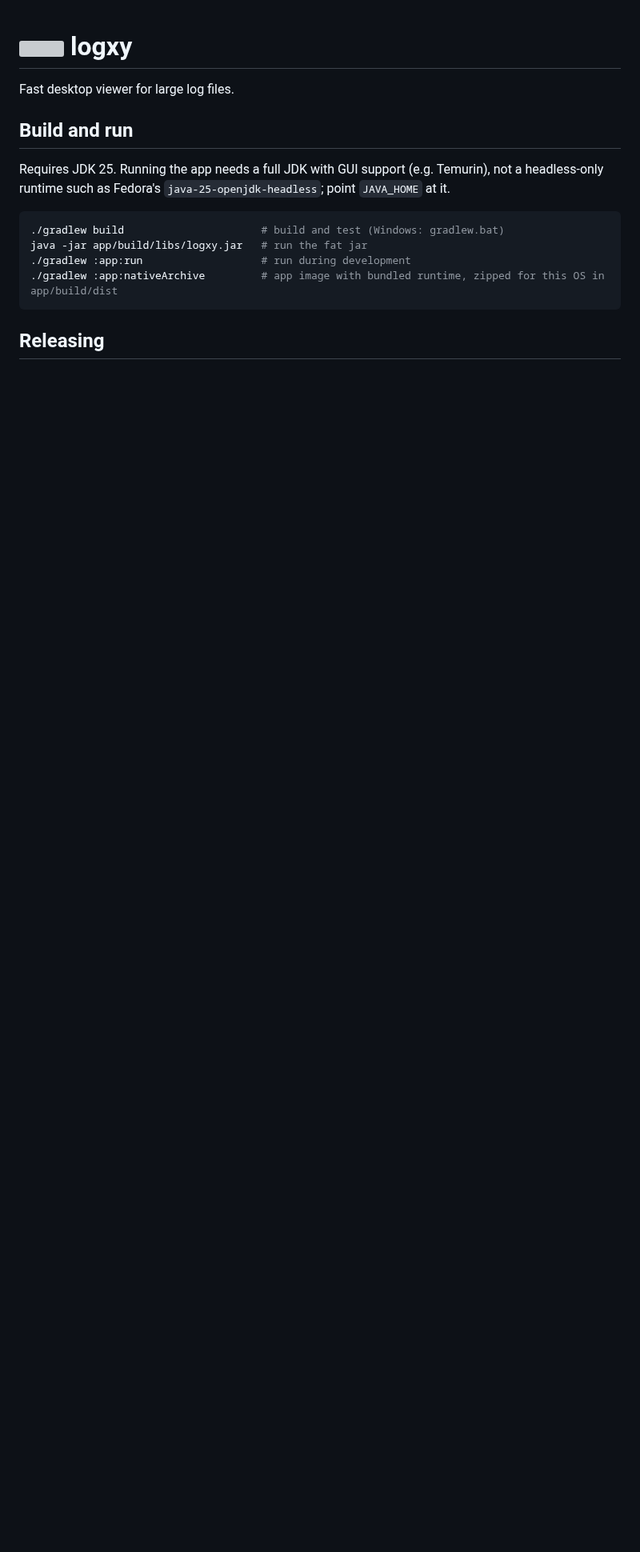
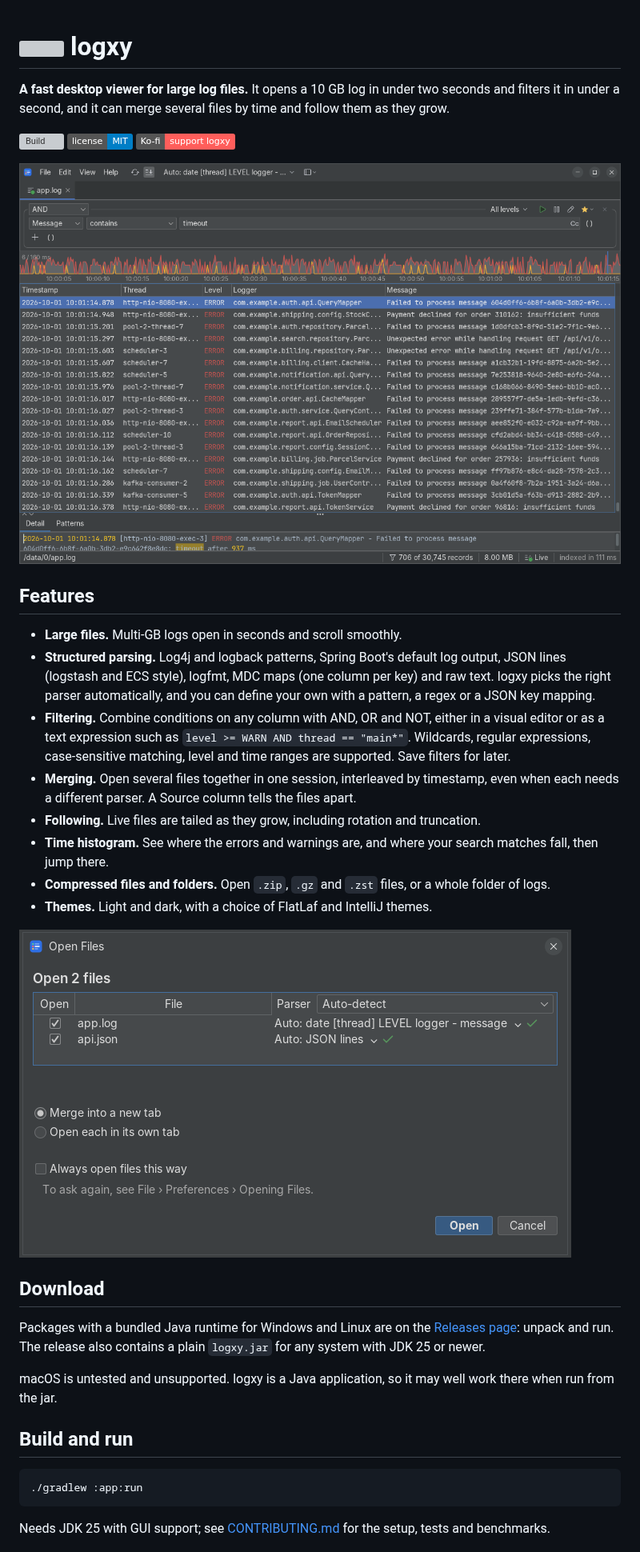
Before and after one commit to rastislavpapp/logxy, a Markdown page: README.md, the part around one of its changes. Shown at 80% size. Drawn GitHub-style; pictures changed too: docs/images/filter.png (added), docs/images/open-files.png (added); badges without logos; blank space fills up the shorter version; grey boxes are pictures that could not be loaded.

````diff
--- a/README.md
+++ b/README.md
@@ -1,17 +1,37 @@
 # <img src="app/src/main/resources/logxy.svg" width="40" height="40" align="top" alt=""> logxy
 
-Fast desktop viewer for large log files.
+**A fast desktop viewer for large log files.** It opens a 10 GB log in under two seconds and filters it in under a second, and it can merge several files by time and follow them as they grow.
+
+[![Build](https://github.com/rastislavpapp/logxy/actions/workflows/build.yml/badge.svg)](https://github.com/rastislavpapp/logxy/actions/workflows/build.yml)
+[![License: MIT](https://img.shields.io/badge/license-MIT-blue.svg)](LICENSE)
+[![Support on Ko-fi](https://img.shields.io/badge/Ko--fi-support%20logxy-FF5E5B?logo=ko-fi&logoColor=white)](https://ko-fi.com/rastislavpapp)
+
+![logxy showing a log filtered to messages containing "timeout"](docs/images/filter.png)
+
+## Features
+
+- **Large files.** Multi-GB logs open in seconds and scroll smoothly.
+- **Structured parsing.** Log4j and logback patterns, Spring Boot's default log output, JSON lines (logstash and ECS style), logfmt, MDC maps (one column per key) and raw text. logxy picks the right parser automatically, and you can define your own with a pattern, a regex or a JSON key mapping.
+- **Filtering.** Combine conditions on any column with AND, OR and NOT, either in a visual editor or as a text expression such as `level >= WARN AND thread == "main*"`. Wildcards, regular expressions, case-sensitive matching, level and time ranges are supported. Save filters for later.
+- **Merging.** Open several files together in one session, interleaved by timestamp, even when each needs a different parser. A Source column tells the files apart.
+- **Following.** Live files are tailed as they grow, including rotation and truncation.
+- **Time histogram.** See where the errors and warnings are, and where your search matches fall, then jump there.
+- **Compressed files and folders.** Open `.zip`, `.gz` and `.zst` files, or a whole folder of logs.
+- **Themes.** Light and dark, with a choice of FlatLaf and IntelliJ themes.
+
+![The Open Files dialog merging a log4j-style file with a JSON-lines file](docs/images/open-files.png)
+
+## Download
+
+Packages with a bundled Java runtime for Windows and Linux are on the [Releases page](https://github.com/rastislavpapp/logxy/releases): unpack and run. The release also contains a plain `logxy.jar` for any system with JDK 25 or newer.
+
+macOS is untested and unsupported. logxy is a Java application, so it may well work there when run from the jar.
 
 ## Build and run
 
-Requires JDK 25. Running the app needs a full JDK with GUI support (e.g. Temurin), not a headless-only runtime such as Fedora's `java-25-openjdk-headless`; point `JAVA_HOME` at it.
-
 ```sh
-./gradlew build                      # build and test (Windows: gradlew.bat)
-java -jar app/build/libs/logxy.jar   # run the fat jar
-./gradlew :app:run                   # run during development
-./gradlew :app:nativeArchive         # app image with bundled runtime, zipped for this OS in app/build/dist
+./gradlew :app:run
 ```
 
-## Releasing
+Needs JDK 25 with GUI support; see [CONTRIBUTING.md](CONTRIBUTING.md) for the setup, tests and benchmarks.
 
````
Also changed, not shown: other parts of README.md (+9 -25 lines), .github/pull_request_template.md (added, +7 -0 lines), CONTRIBUTING.md (added, +69 -0 lines), 5 other files.
